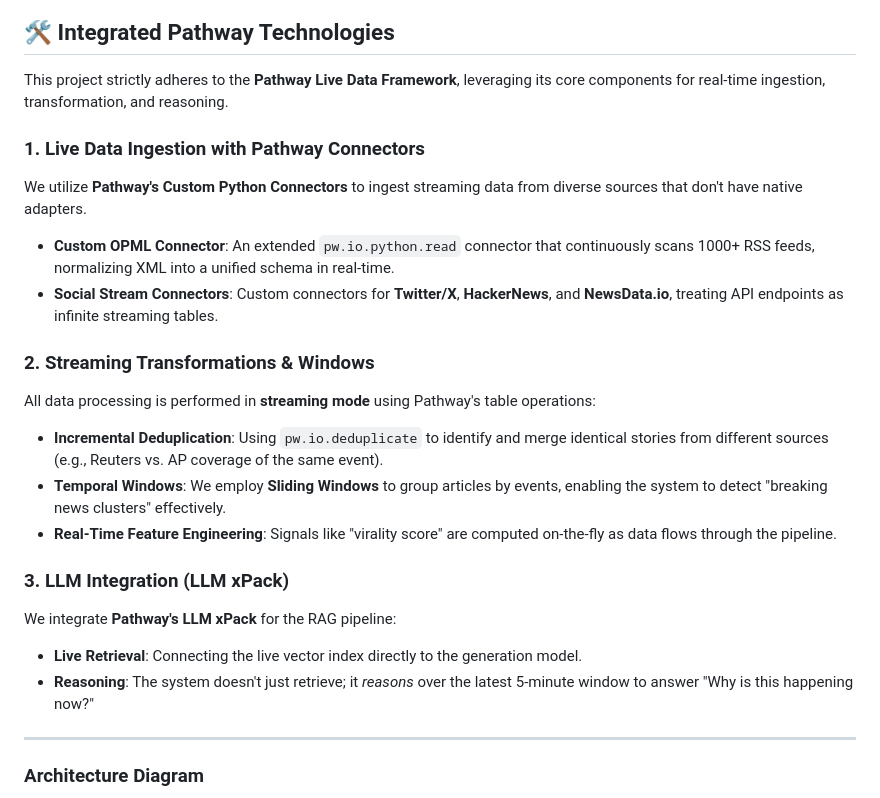
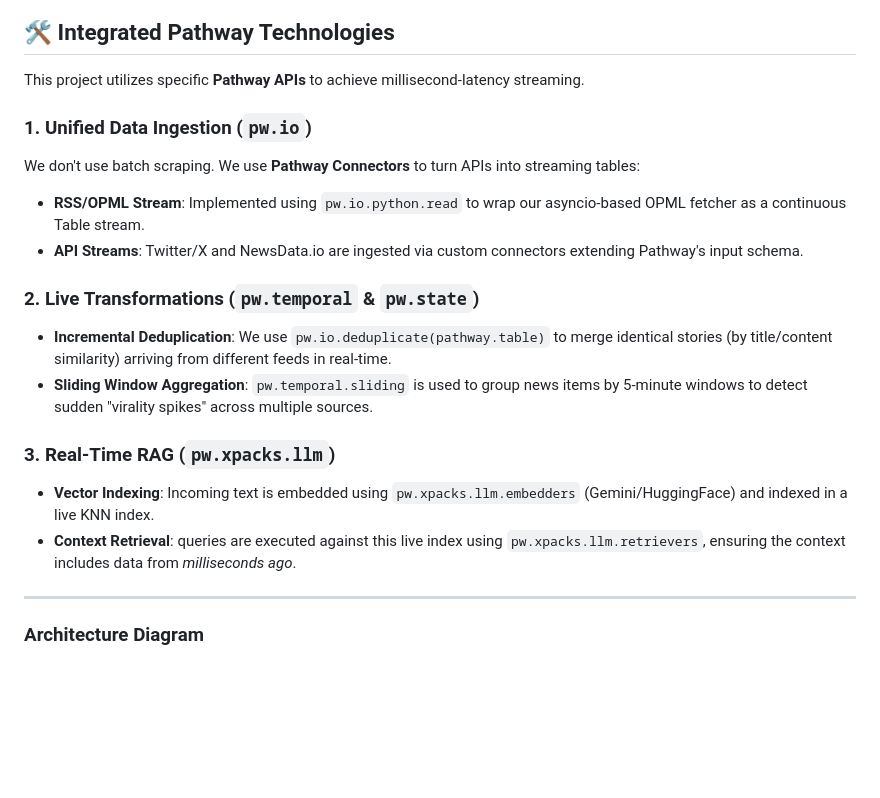
Before and after one commit to atharvavdeo/LiveAnalyst_Pathway, a Markdown page: README.md, the part around one of its changes. Rendered like a GitHub page; blank space fills up the shorter version.

Commit message:
Update README with screenshots and specific Pathway API names

```diff
--- a/README.md
+++ b/README.md
@@ -93,22 +100,19 @@ This subsystem ensures that the platform has access to a massive, uncensored str
 ## 🛠️ Integrated Pathway Technologies
 
-This project strictly adheres to the **Pathway Live Data Framework**, leveraging its core components for real-time ingestion, transformation, and reasoning.
+This project utilizes specific **Pathway APIs** to achieve millisecond-latency streaming.
 
-### 1. Live Data Ingestion with Pathway Connectors
-We utilize **Pathway's Custom Python Connectors**  to ingest streaming data from diverse sources that don't have native adapters.
-*   **Custom OPML Connector**: An extended `pw.io.python.read` connector that continuously scans 1000+ RSS feeds, normalizing XML into a unified schema in real-time.
-*   **Social Stream Connectors**: Custom connectors for **Twitter/X**, **HackerNews**, and **NewsData.io**, treating API endpoints as infinite streaming tables.
+### 1. Unified Data Ingestion (`pw.io`)
+We don't use batch scraping. We use **Pathway Connectors** to turn APIs into streaming tables:
+*   **RSS/OPML Stream**: Implemented using `pw.io.python.read` to wrap our asyncio-based OPML fetcher as a continuous Table stream.
+*   **API Streams**: Twitter/X and NewsData.io are ingested via custom connectors extending Pathway's input schema.
 
-### 2. Streaming Transformations & Windows
-All data processing is performed in **streaming mode** using Pathway's table operations:
-*   **Incremental Deduplication**: Using `pw.io.deduplicate` to identify and merge identical stories from different sources (e.g., Reuters vs. AP coverage of the same event).
-*   **Temporal Windows**: We employ **Sliding Windows** to group articles by events, enabling the system to detect "breaking news clusters" effectively.
-*   **Real-Time Feature Engineering**: Signals like "virality score" are computed on-the-fly as data flows through the pipeline.
+### 2. Live Transformations (`pw.temporal` & `pw.state`)
+*   **Incremental Deduplication**: We use `pw.io.deduplicate(pathway.table)` to merge identical stories (by title/content similarity) arriving from different feeds in real-time.
+*   **Sliding Window Aggregation**: `pw.temporal.sliding` is used to group news items by 5-minute windows to detect sudden "virality spikes" across multiple sources.
 
-### 3. LLM Integration (LLM xPack)
-We integrate **Pathway's LLM xPack** for the RAG pipeline:
-*   **Live Retrieval**: Connecting the live vector index directly to the generation model.
-*   **Reasoning**: The system doesn't just retrieve; it *reasons* over the latest 5-minute window to answer "Why is this happening now?"
+### 3. Real-Time RAG (`pw.xpacks.llm`)
+*   **Vector Indexing**: Incoming text is embedded using `pw.xpacks.llm.embedders` (Gemini/HuggingFace) and indexed in a live KNN index.
+*   **Context Retrieval**: queries are executed against this live index using `pw.xpacks.llm.retrievers`, ensuring the context includes data from *milliseconds ago*.
 
 ---
 
```
Also changed, not shown: other parts of README.md (+7 -0 lines).
